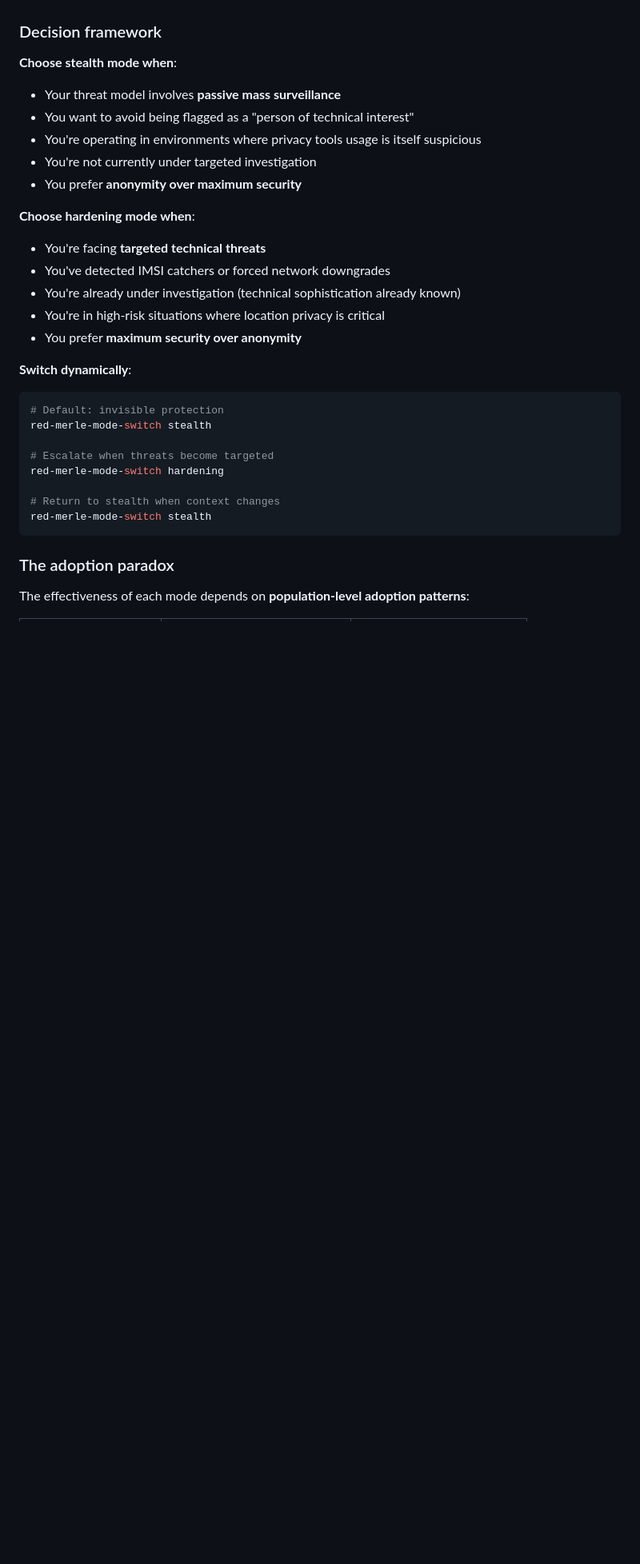
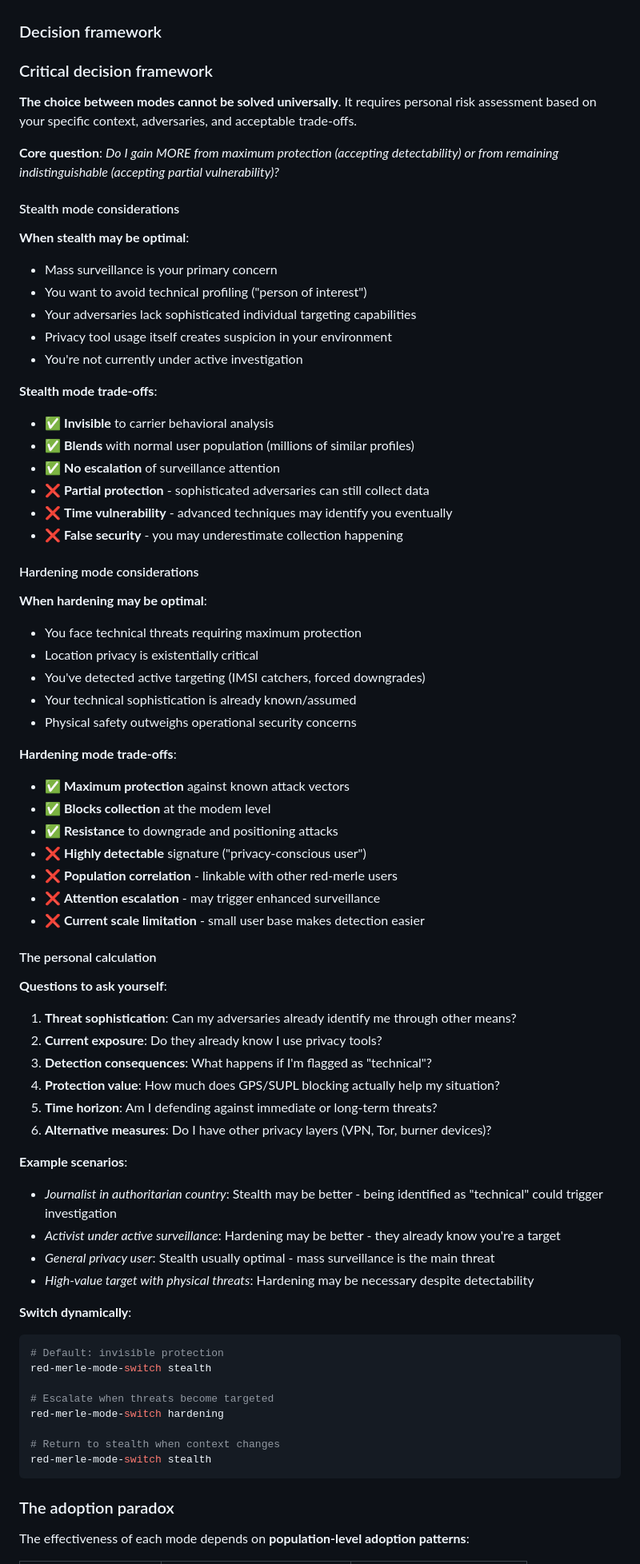
Before and after one commit to franckferman/red-merle, a Markdown page: README.md, the part around one of its changes. Shown at 80% size. Drawn GitHub-style; blank space fills up the shorter version.

````diff
--- a/README.md
+++ b/README.md
@@ -92,19 +92,64 @@ Hardened red-merle user:
 
 ### Decision framework
 
-**Choose stealth mode when**:
-- Your threat model involves **passive mass surveillance**
-- You want to avoid being flagged as a "person of technical interest"
-- You're operating in environments where privacy tools usage is itself suspicious
-- You're not currently under targeted investigation
-- You prefer **anonymity over maximum security**
+### Critical decision framework
 
-**Choose hardening mode when**:
-- You're facing **targeted technical threats**
-- You've detected IMSI catchers or forced network downgrades
-- You're already under investigation (technical sophistication already known)
-- You're in high-risk situations where location privacy is critical
-- You prefer **maximum security over anonymity**
+**The choice between modes cannot be solved universally**. It requires personal risk assessment based on your specific context, adversaries, and acceptable trade-offs.
+
+**Core question**: *Do I gain MORE from maximum protection (accepting detectability) or from remaining indistinguishable (accepting partial vulnerability)?*
+
+#### Stealth mode considerations
+
+**When stealth may be optimal**:
+- Mass surveillance is your primary concern
+- You want to avoid technical profiling ("person of interest")
+- Your adversaries lack sophisticated individual targeting capabilities
+- Privacy tool usage itself creates suspicion in your environment
+- You're not currently under active investigation
+
+**Stealth mode trade-offs**:
+- ✅ **Invisible** to carrier behavioral analysis
+- ✅ **Blends** with normal user population (millions of similar profiles)
+- ✅ **No escalation** of surveillance attention
+- ❌ **Partial protection** - sophisticated adversaries can still collect data
+- ❌ **Time vulnerability** - advanced techniques may identify you eventually
+- ❌ **False security** - you may underestimate collection happening
+
+#### Hardening mode considerations
+
+**When hardening may be optimal**:
+- You face technical threats requiring maximum protection
+- Location privacy is existentially critical
+- You've detected active targeting (IMSI catchers, forced downgrades)
+- Your technical sophistication is already known/assumed
+- Physical safety outweighs operational security concerns
+
+**Hardening mode trade-offs**:
+- ✅ **Maximum protection** against known attack vectors
+- ✅ **Blocks collection** at the modem level
+- ✅ **Resistance** to downgrade and positioning attacks
+- ❌ **Highly detectable** signature ("privacy-conscious user")
+- ❌ **Population correlation** - linkable with other red-merle users
+- ❌ **Attention escalation** - may trigger enhanced surveillance
+- ❌ **Current scale limitation** - small user base makes detection easier
+
+#### The personal calculation
+
+**Questions to ask yourself**:
+
+1. **Threat sophistication**: Can my adversaries already identify me through other means?
+2. **Current exposure**: Do they already know I use privacy tools?
+3. **Detection consequences**: What happens if I'm flagged as "technical"?
+4. **Protection value**: How much does GPS/SUPL blocking actually help my situation?
+5. **Time horizon**: Am I defending against immediate or long-term threats?
+6. **Alternative measures**: Do I have other privacy layers (VPN, Tor, burner devices)?
+
+**Example scenarios**:
+
+- *Journalist in authoritarian country*: Stealth may be better - being identified as "technical" could trigger investigation
+- *Activist under active surveillance*: Hardening may be better - they already know you're a target
+- *General privacy user*: Stealth usually optimal - mass surveillance is the main threat
+- *High-value target with physical threats*: Hardening may be necessary despite detectability
 
 **Switch dynamically**:
 ```sh
````
Also changed, not shown: other parts of README.md (+71 -18 lines).
